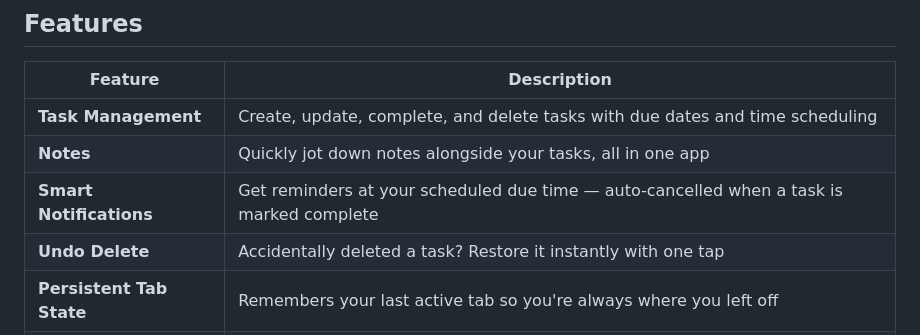
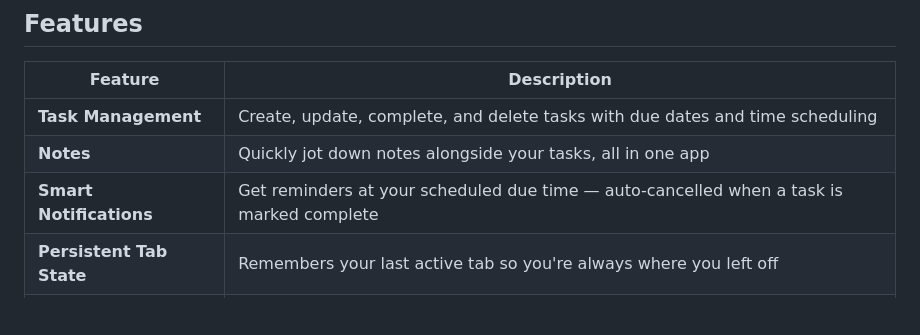
Before and after one commit to junaidjamel/Taskee, a Markdown page: README.md, the part around the change. GitHub-like rendering; blank space fills up the shorter version.

```diff
--- a/README.md
+++ b/README.md
@@ -36,7 +36,6 @@ Taskee is a Flutter mobile app designed for effortless productivity. Manage your
 | **Task Management**           | Create, update, complete, and delete tasks with due dates and time scheduling                    |
 | **Notes**                     | Quickly jot down notes alongside your tasks, all in one app                                      |
 | **Smart Notifications**       | Get reminders at your scheduled due time — auto-cancelled when a task is marked complete         |
-| **Undo Delete**               | Accidentally deleted a task? Restore it instantly with one tap                                   |
 | **Persistent Tab State**      | Remembers your last active tab so you're always where you left off                               |
 | **Offline-First Storage**     | All data stored locally using Hive — no internet connection required                             |
 | **Clean Dark UI**             | Polished dark theme with Google Fonts and smooth swipe interactions                              |
```
